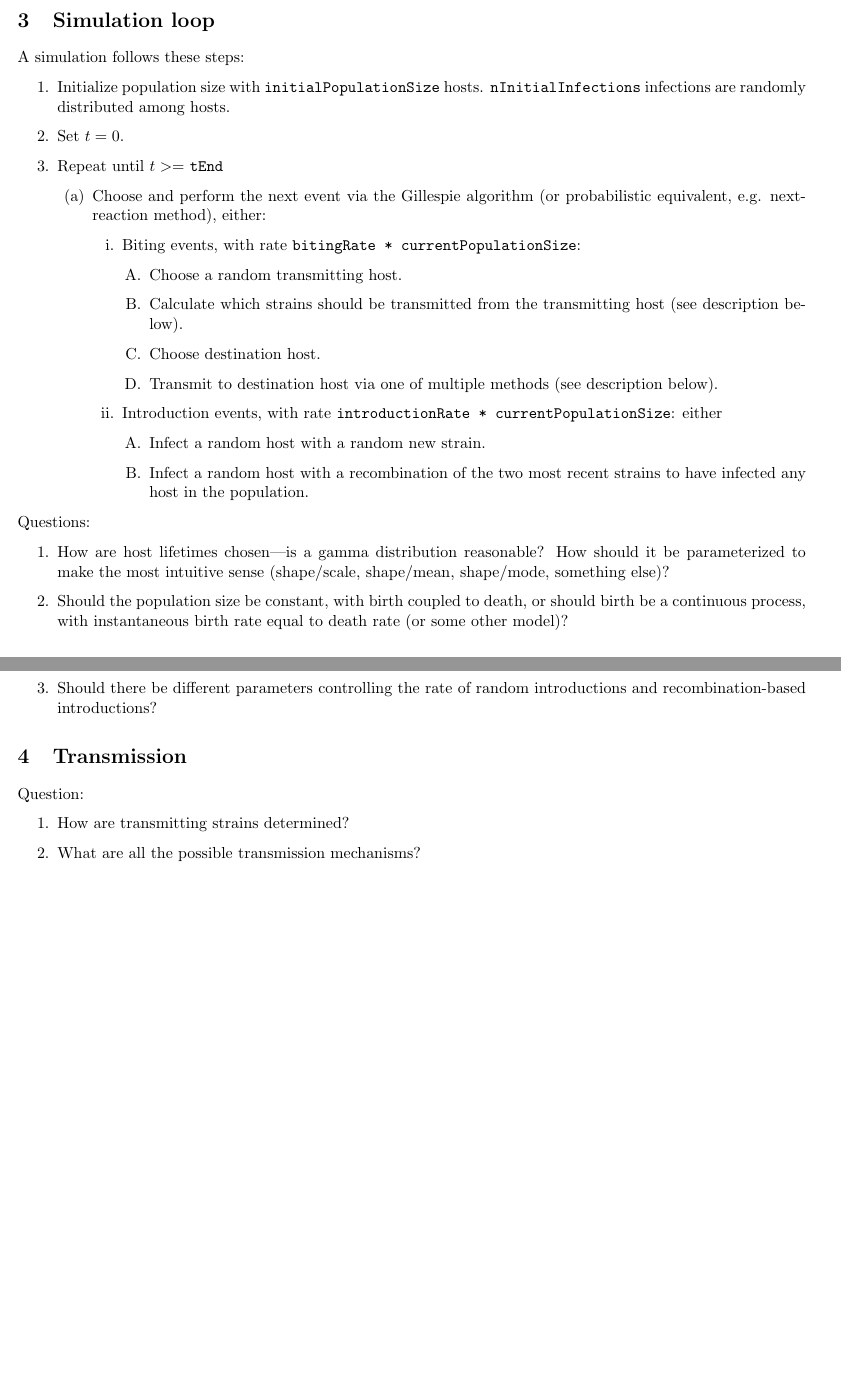
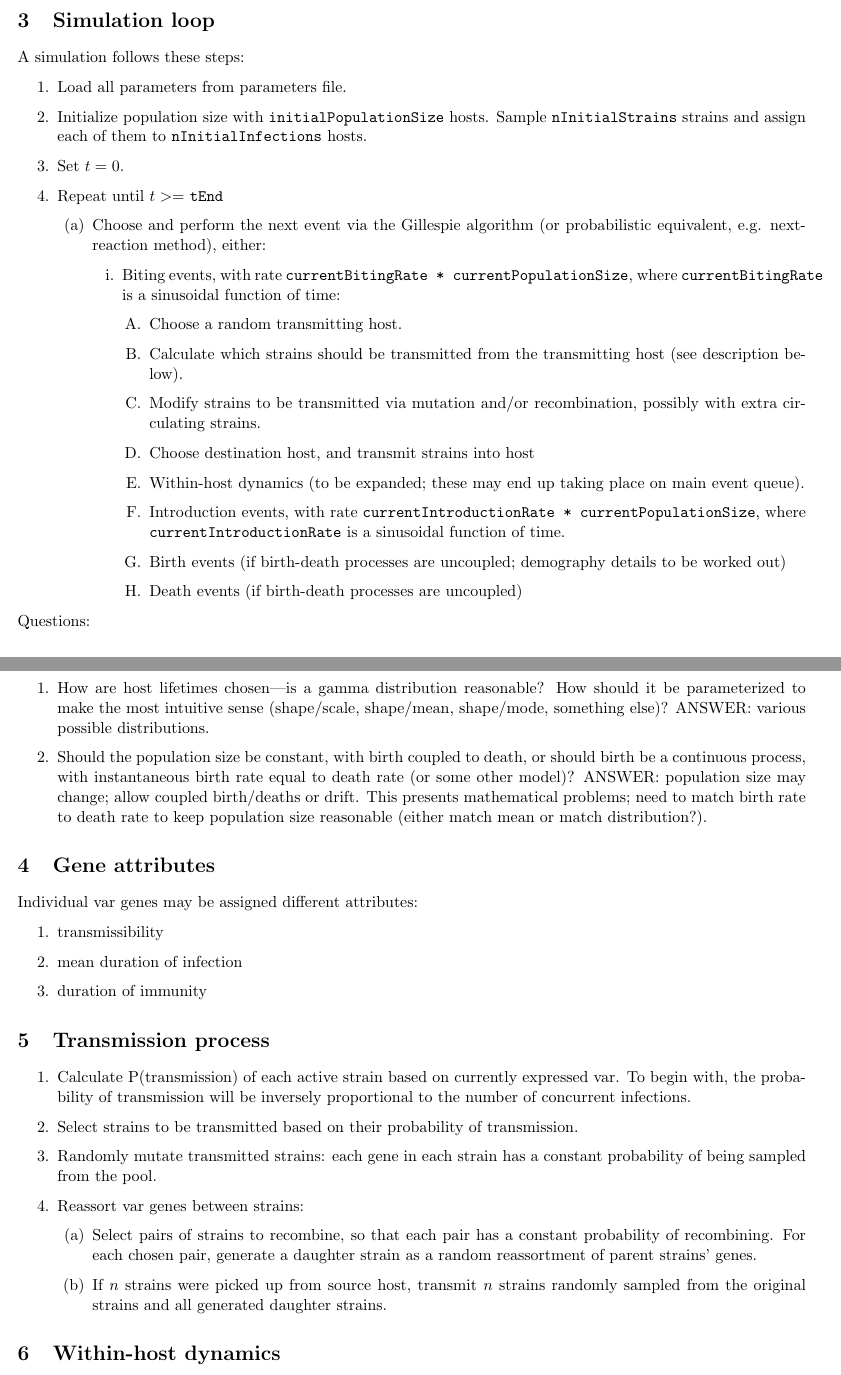
Before and after one commit to pascualgroup/VarModel, a LaTeX document (doc/model_description/model_description.tex): two parts of pages 1 and 2 of 3, joined at a grey line, cut so that both start at the same text, the shorter picture padded with empty space. Compiled offline with pdfLaTeX.

Commit message:
Updated model description with (still unorganized) notes from discussion.

```diff
--- a/doc/model_description/model_description.tex
+++ b/doc/model_description/model_description.tex
@@ -8,7 +8,7 @@
 
 \title{Var gene evolution model}
 \author{Ed Baskerville}
-\date{25 February 2014}
+\date{26 February 2014}
 
 \begin{document}
 
@@ -26,23 +26,23 @@ The model represents a population of hosts. Each host is unique and has a set of
 
 A simulation follows these steps:
 \begin{enumerate}
-	\item Initialize population size with \texttt{initialPopulationSize} hosts. \texttt{nInitialInfections} infections are randomly distributed among hosts.
+	\item Load all parameters from parameters file.
+	\item Initialize population size with \texttt{initialPopulationSize} hosts. Sample \texttt{nInitialStrains} strains and assign each of them to \texttt{nInitialInfections} hosts.
 	\item Set $t = 0$.
 	\item Repeat until $t >= $ \texttt{tEnd}
 	\begin{enumerate}
 		\item Choose and perform the next event via the Gillespie algorithm (or probabilistic equivalent, e.g. next-reaction method), either:
 		\begin{enumerate}
-			\item Biting events, with rate \texttt{bitingRate * currentPopulationSize}:
+			\item Biting events, with rate \texttt{currentBitingRate * currentPopulationSize}, where \texttt{currentBitingRate} is a sinusoidal function of time:
 			\begin{enumerate}
 				\item Choose a random transmitting host.
 				\item Calculate which strains should be transmitted from the transmitting host (see description below).
-				\item Choose destination host.
-				\item Transmit to destination host via one of multiple methods (see description below).
-			\end{enumerate}
-			\item Introduction events, with rate \texttt{introductionRate * currentPopulationSize}: either
-			\begin{enumerate}
-				\item Infect a random host with a random new strain.
-				\item Infect a random host with a recombination of the two most recent strains to have infected any host in the population.
+				\item Modify strains to be transmitted via mutation and/or recombination, possibly with extra circulating strains.
+				\item Choose destination host, and transmit strains into host
+				\item Within-host dynamics (to be expanded; these may end up taking place on main event queue).
+			\item Introduction events, with rate \texttt{currentIntroductionRate * currentPopulationSize}, where \texttt{currentIntroductionRate} is a sinusoidal function of time.
+			\item Birth events (if birth-death processes are uncoupled; demography details to be worked out)
+			\item Death events (if birth-death processes are uncoupled)
 			\end{enumerate}
 		\end{enumerate}
 	\end{enumerate}
@@ -50,19 +50,36 @@ A simulation follows these steps:
 
 Questions:
 \begin{enumerate}
-	\item How are host lifetimes chosen---is a gamma distribution reasonable? How should it be parameterized to make the most intuitive sense (shape/scale, shape/mean, shape/mode, something else)?
-	\item Should the population size be constant, with birth coupled to death, or should birth be a continuous process, with instantaneous birth rate equal to death rate (or some other model)?
-	\item Should there be different parameters controlling the rate of random introductions and recombination-based introductions?
+	\item How are host lifetimes chosen---is a gamma distribution reasonable? How should it be parameterized to make the most intuitive sense (shape/scale, shape/mean, shape/mode, something else)? ANSWER: various possible distributions.
+	\item Should the population size be constant, with birth coupled to death, or should birth be a continuous process, with instantaneous birth rate equal to death rate (or some other model)? ANSWER: population size may change; allow coupled birth/deaths or drift. This presents mathematical problems; need to match birth rate to death rate to keep population size reasonable (either match mean or match distribution?).
 \end{enumerate}
 
-\section{Transmission}
+\section{Gene attributes}
 
-Question:
+Individual var genes may be assigned different attributes:
+
 \begin{enumerate}
-	\item How are transmitting strains determined?
-	\item What are all the possible transmission mechanisms?
+	\item transmissibility
+	\item mean duration of infection
+	\item duration of immunity
 \end{enumerate}
 
+\section{Transmission process}
+
+\begin{enumerate}
+	\item Calculate P(transmission) of each active strain based on currently expressed var. To begin with, the probability of transmission will be inversely proportional to the number of concurrent infections.
+	\item Select strains to be transmitted based on their probability of transmission.
+	\item Randomly mutate transmitted strains: each gene in each strain has a constant probability of being sampled from the pool.
+	\item Reassort var genes between strains:
+	\begin{enumerate}
+		\item Select pairs of strains to recombine, so that each pair has a constant probability of recombining. For each chosen pair, generate a daughter strain as a random reassortment of parent strains' genes.
+		\item If $n$ strains were picked up from source host, transmit $n$ strains randomly sampled from the original strains and all generated daughter strains.
+	\end{enumerate}
+\end{enumerate}
+
+\section{Within-host dynamics}
+
+(Adapt from paper writeup.)
 
 \section{Code organization}
 
```
Also changed, not shown: doc/model_description/model_description.tex (17 more changed lines).
